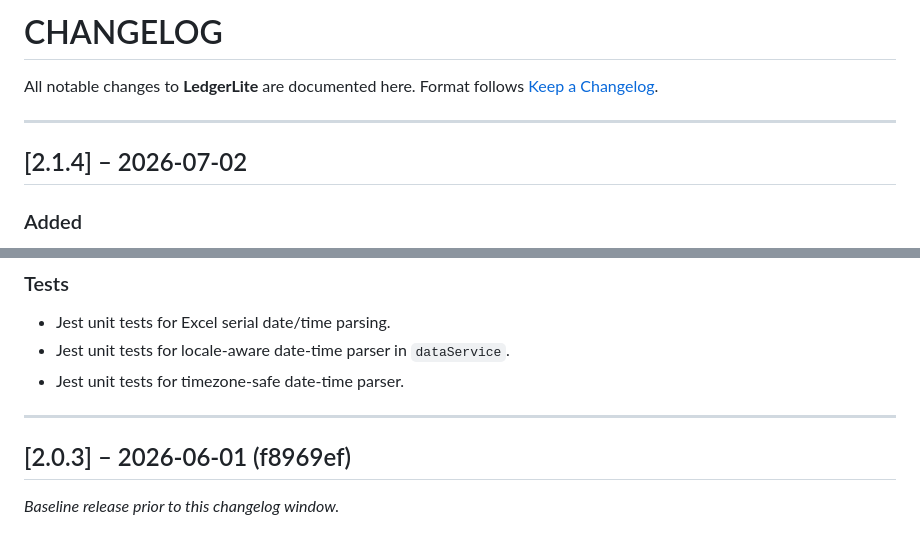
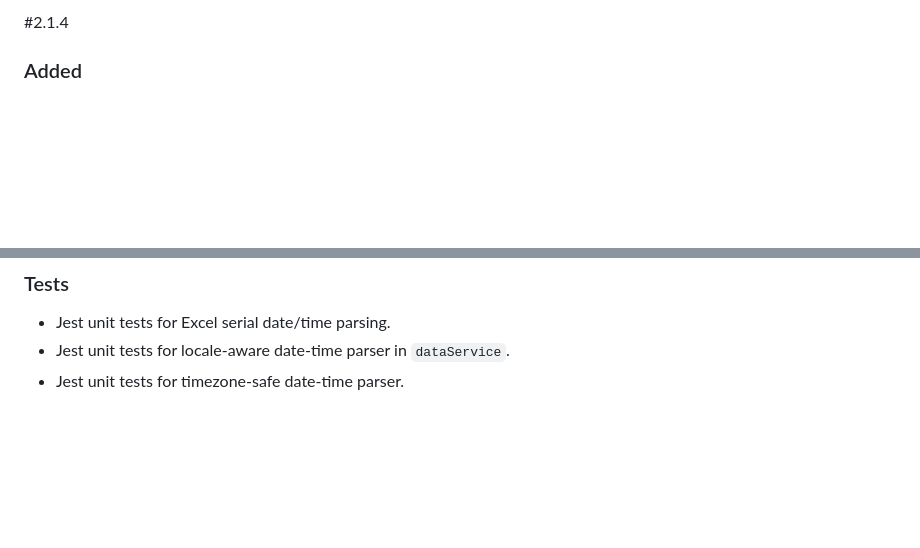
Before and after one commit to riteshpal2005/LedgerLite, a Markdown page: CHANGELOG.md, 2 parts joined by grey strips. Drawn GitHub-style; blank space fills up the shorter version.

Commit message:
docs: simplify changelog header format and remove redundant test entry

```diff
--- a/CHANGELOG.md
+++ b/CHANGELOG.md
@@ -1,11 +1,4 @@
-# CHANGELOG
-
-All notable changes to **LedgerLite** are documented here.
-Format follows [Keep a Changelog](https://keepachangelog.com/en/1.0.0/).
-
----
-
-## [2.1.4] – 2026-07-02
+#2.1.4
 
 ### Added
 - **Telegram-style icon preview** in Category Editor: tap-and-hold any icon for 350 ms to see a large modal preview with the icon name; slide the finger to switch icons; release to select.
@@ -99,9 +92,3 @@ Format follows [Keep a Changelog](https://keepachangelog.com/en/1.0.0/).
 - Jest unit tests for Excel serial date/time parsing.
 - Jest unit tests for locale-aware date-time parser in `dataService`.
 - Jest unit tests for timezone-safe date-time parser.
-
----
-
-## [2.0.3] – 2026-06-01 (f8969ef)
-
-_Baseline release prior to this changelog window._
```
